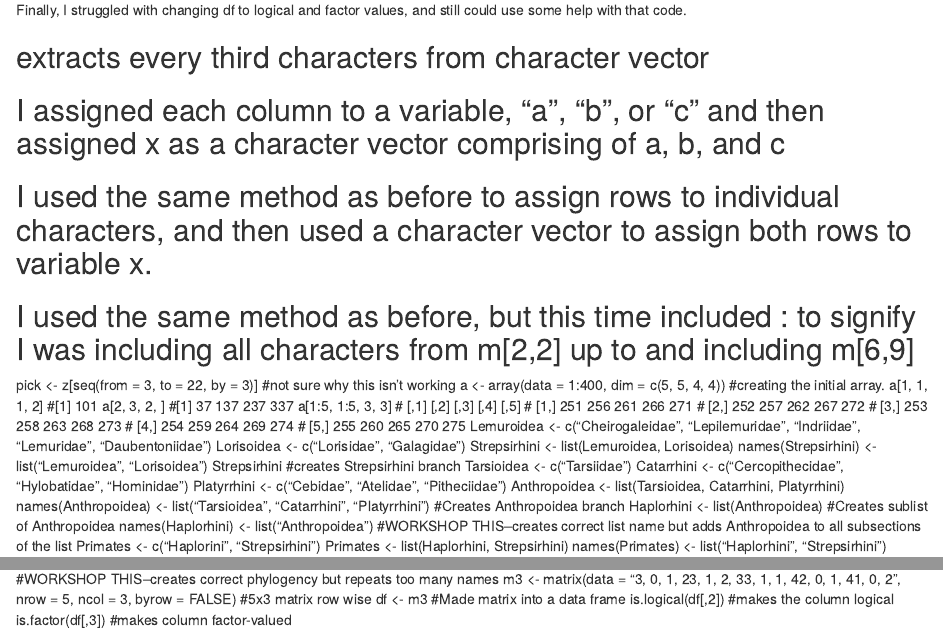
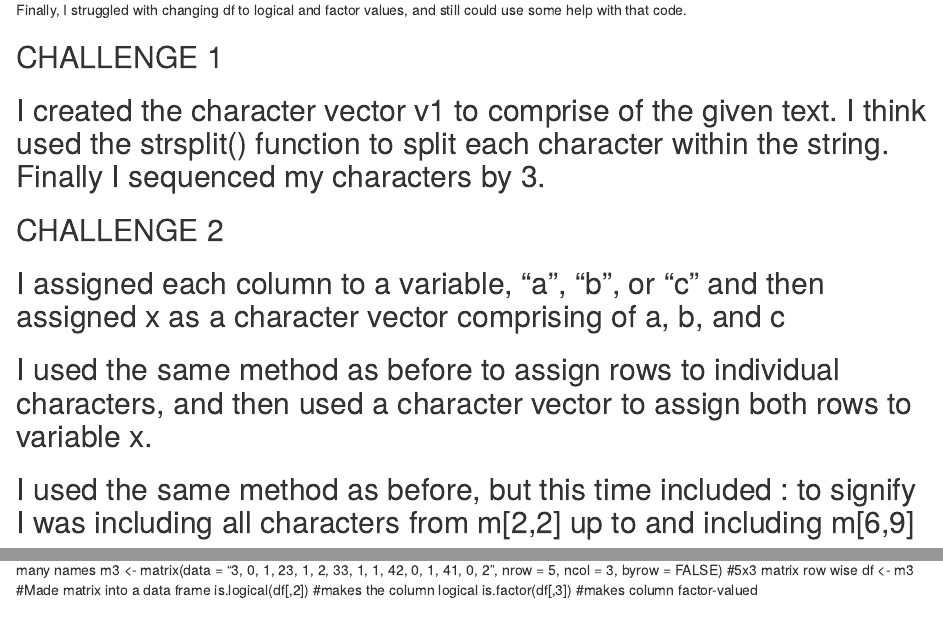
Before and after one commit to erin1928/AN-588-Homeork-Test, an R Markdown document (EditsHomework1.Rmd): the page in a window 1100 px wide, from 190 px down, and a second part further down, joined at a grey line. Rendered offline with R 4.5, knitr and Pandoc, with nearby package versions; some code elsewhere in the file could not run offline.

Commit message:
edits cont

````diff
--- a/EditsHomework1.Rmd
+++ b/EditsHomework1.Rmd
@@ -15,6 +15,7 @@ I also had a lot of trouble with working direcotries and making my working direc
 
 Finally, I struggled with changing df to logical and factor values, and still could use some help with that code.
 
+## CHALLENGE 1
 ```{r setup, include=FALSE}
 knitr::opts_chunk$set(echo = TRUE)
 
@@ -23,7 +24,9 @@ v1 <- strsplit(v1, split = " ")
 v1[seq(from = 1, to = 22, by = 3)]
 
 ```
-## extracts every third characters from character vector
+## I created the character vector v1 to comprise of the given text. I think used the strsplit() function to split each character within the string. Finally I sequenced my characters by 3.
+
+## CHALLENGE 2
 ```{r setup, include=FALSE}
 knitr::opts_chunk$set(echo = TRUE)
 a<-m[, 2]
@@ -68,17 +71,13 @@ Lorisoidea <- c("Lorisidae", "Galagidae")
 Strepsirhini <- list(Lemuroidea, Lorisoidea)
 names(Strepsirhini) <- list("Lemuroidea", "Lorisoidea")
 Strepsirhini
-#creates Strepsirhini branch
 Tarsioidea <- c("Tarsiidae")
 Catarrhini <- c("Cercopithecidae", "Hylobatidae", "Hominidae")
 Platyrrhini <- c("Cebidae", "Atelidae", "Pitheciidae")
 Anthropoidea <- list(Tarsioidea, Catarrhini, Platyrrhini)
 names(Anthropoidea) <- list("Tarsioidea", "Catarrhini", "Platyrrhini")
-#Creates Anthropoidea branch
 Haplorhini <- list(Anthropoidea)
-#Creates sublist of Anthropoidea
 names(Haplorhini) <- list("Anthropoidea")
-#WORKSHOP THIS--creates correct list name but adds Anthropoidea to all subsections of the list
 Primates <- c("Haplorini", "Strepsirhini")
 Primates <- list(Haplorhini, Strepsirhini)
 names(Primates) <- list("Haplorhini", "Strepsirhini")
````
